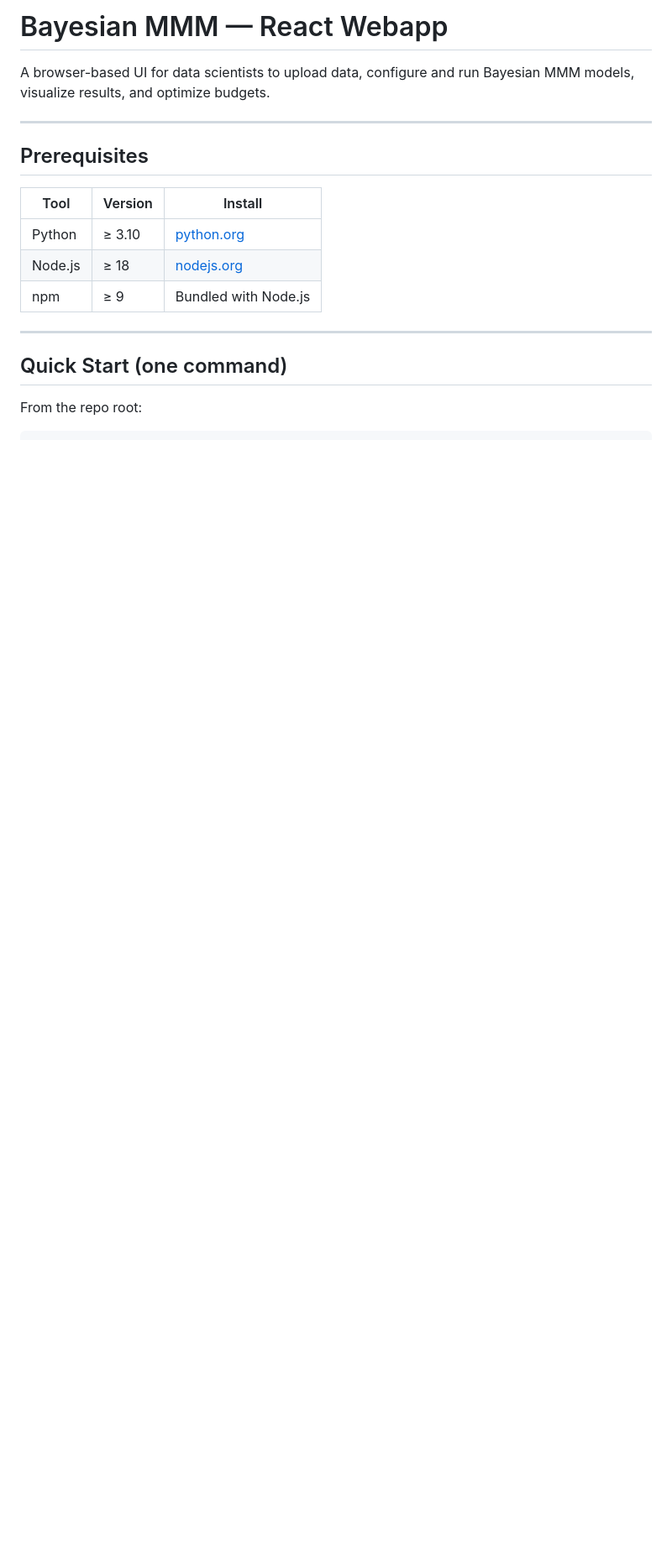
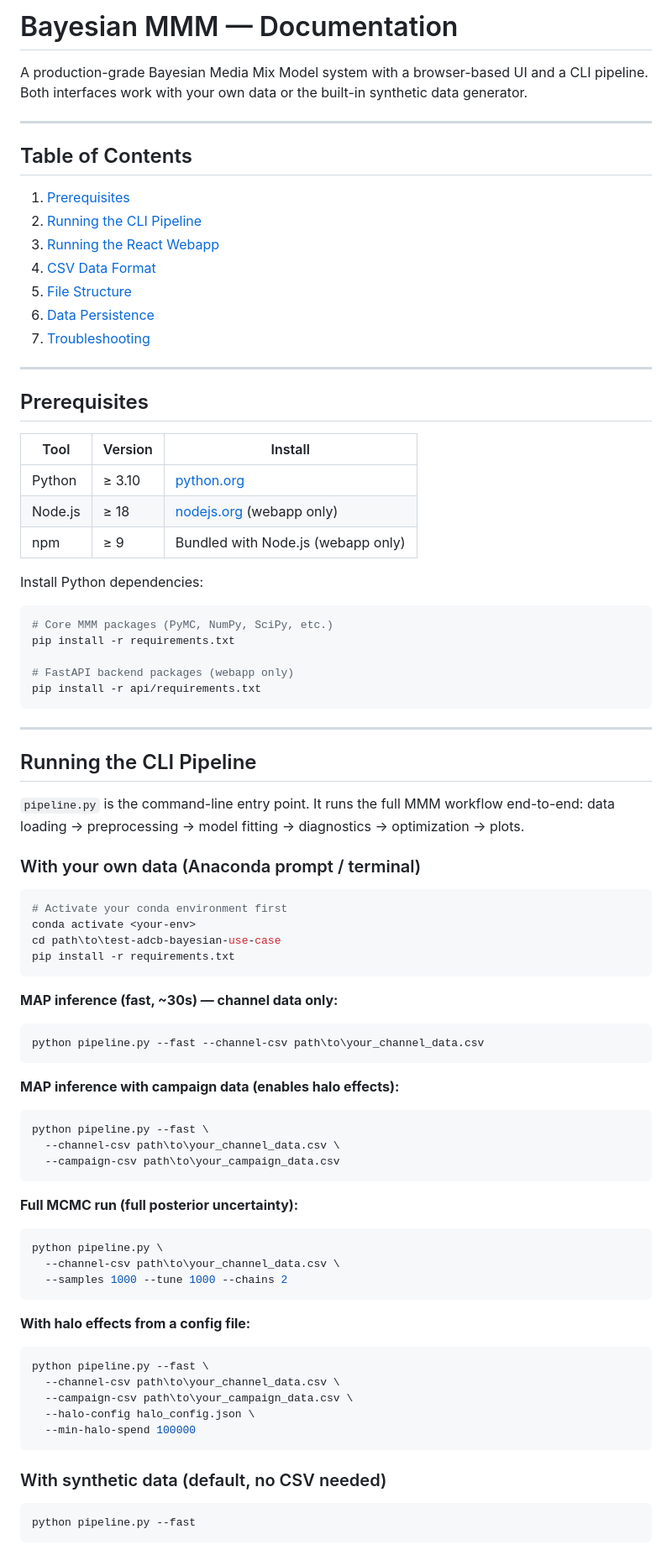
Before and after one commit to raj-blend360/test-adcb-bayesian-use-case, a Markdown page: WEBAPP_README.md, the part around one of its changes. Shown at 84% size. GitHub-like rendering; blank space fills up the shorter version.

````diff
--- a/WEBAPP_README.md
+++ b/WEBAPP_README.md
@@ -1,6 +1,18 @@
-# Bayesian MMM — React Webapp
+# Bayesian MMM — Documentation
 
-A browser-based UI for data scientists to upload data, configure and run Bayesian MMM models, visualize results, and optimize budgets.
+A production-grade Bayesian Media Mix Model system with a browser-based UI and a CLI pipeline. Both interfaces work with your own data or the built-in synthetic data generator.
+
+---
+
+## Table of Contents
+
+1. [Prerequisites](#prerequisites)
+2. [Running the CLI Pipeline](#running-the-cli-pipeline)
+3. [Running the React Webapp](#running-the-react-webapp)
+4. [CSV Data Format](#csv-data-format)
+5. [File Structure](#file-structure)
+6. [Data Persistence](#data-persistence)
+7. [Troubleshooting](#troubleshooting)
 
 ---
 
@@ -9,11 +21,65 @@ A browser-based UI for data scientists to upload data, configure and run Bayesia
 | Tool | Version | Install |
 |------|---------|---------|
 | Python | ≥ 3.10 | [python.org](https://python.org) |
-| Node.js | ≥ 18 | [nodejs.org](https://nodejs.org) |
-| npm | ≥ 9 | Bundled with Node.js |
+| Node.js | ≥ 18 | [nodejs.org](https://nodejs.org) (webapp only) |
+| npm | ≥ 9 | Bundled with Node.js (webapp only) |
+
+Install Python dependencies:
+
+```bash
+# Core MMM packages (PyMC, NumPy, SciPy, etc.)
+pip install -r requirements.txt
+
+# FastAPI backend packages (webapp only)
+pip install -r api/requirements.txt
+```
 
 ---
 
-## Quick Start (one command)
+## Running the CLI Pipeline
 
-From the repo root:
+`pipeline.py` is the command-line entry point. It runs the full MMM workflow end-to-end: data loading → preprocessing → model fitting → diagnostics → optimization → plots.
+
+### With your own data (Anaconda prompt / terminal)
+
+```bash
+# Activate your conda environment first
+conda activate <your-env>
+cd path\to\test-adcb-bayesian-use-case
+pip install -r requirements.txt
+```
+
+**MAP inference (fast, ~30s) — channel data only:**
+```bash
+python pipeline.py --fast --channel-csv path\to\your_channel_data.csv
+```
+
+**MAP inference with campaign data (enables halo effects):**
+```bash
+python pipeline.py --fast \
+  --channel-csv path\to\your_channel_data.csv \
+  --campaign-csv path\to\your_campaign_data.csv
+```
+
+**Full MCMC run (full posterior uncertainty):**
+```bash
+python pipeline.py \
+  --channel-csv path\to\your_channel_data.csv \
+  --samples 1000 --tune 1000 --chains 2
+```
+
+**With halo effects from a config file:**
+```bash
+python pipeline.py --fast \
+  --channel-csv path\to\your_channel_data.csv \
+  --campaign-csv path\to\your_campaign_data.csv \
+  --halo-config halo_config.json \
+  --min-halo-spend 100000
+```
+
+### With synthetic data (default, no CSV needed)
+
+```bash
+python pipeline.py --fast
+```
+
````
Also changed, not shown: other parts of WEBAPP_README.md (+148 -99 lines).
